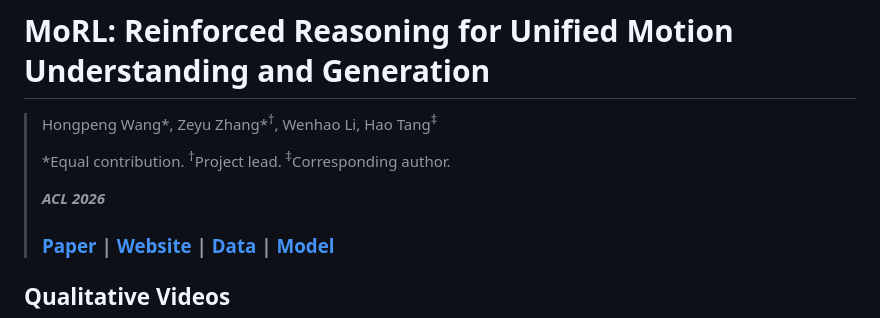
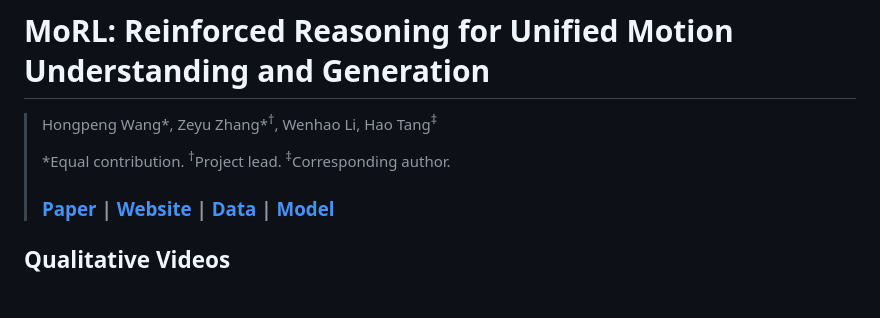
Before and after one commit to AIGeeksGroup/MoRL, a Markdown page: README.md, the part around the change. Rendered like a GitHub page; blank space fills up the shorter version.

```diff
--- a/README.md
+++ b/README.md
@@ -3,8 +3,6 @@
 > Hongpeng Wang*, Zeyu Zhang*<sup>†</sup>, Wenhao Li, Hao Tang<sup>‡</sup>
 >
 > *Equal contribution. <sup>†</sup>Project lead. <sup>‡</sup>Corresponding author.
->
->***ACL 2026***
 >
 > ### [Paper](https://arxiv.org/abs/2602.14534) | [Website](https://aigeeksgroup.github.io/MoRL) | [Data](https://huggingface.co/datasets/AIGeeksGroup/MoUnd-MoGen-CoT-140K) | [Model](https://huggingface.co/AIGeeksGroup/MoRL)
 
```
